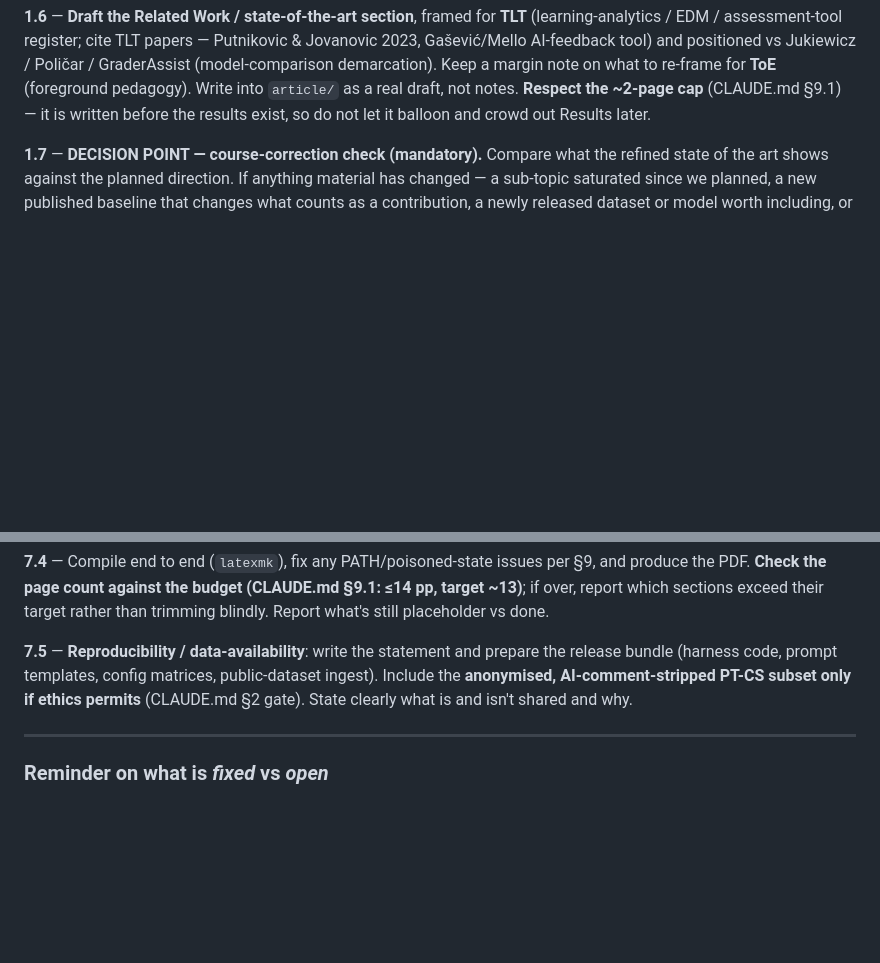
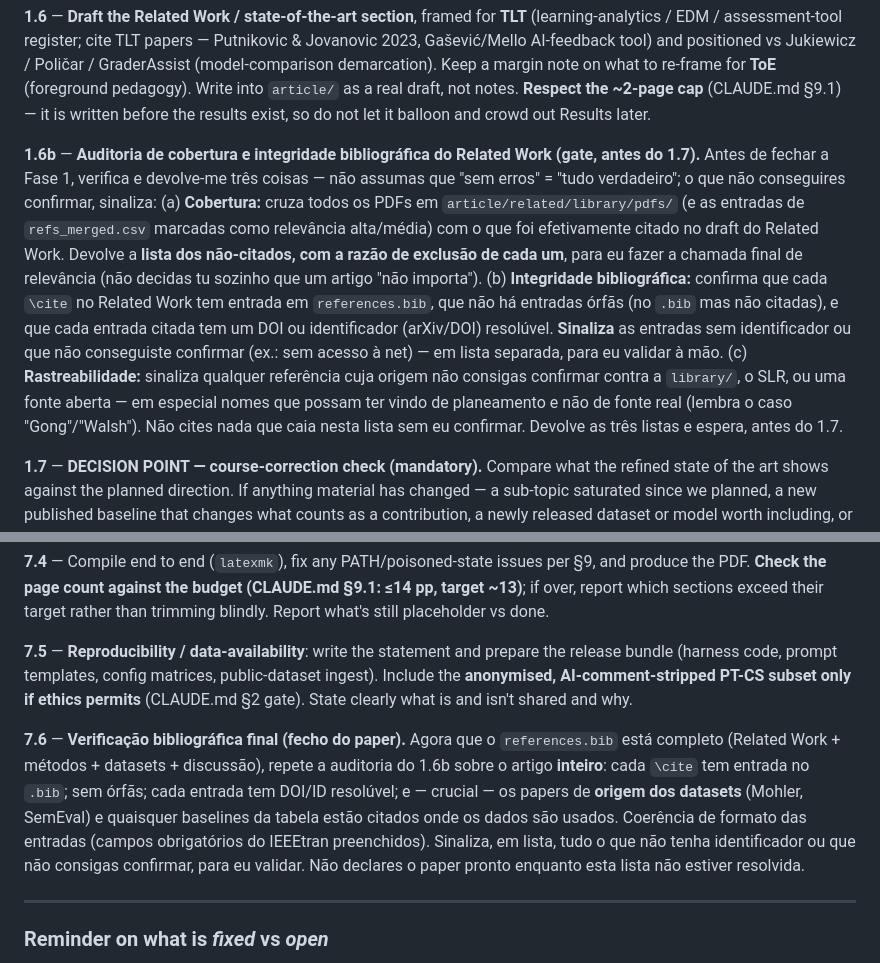
Before and after one commit to pedrosromano/phd-paper2-configuration-framework-for-llm-based-grading, a Markdown page: PHASES.md, 2 parts joined by grey strips. GitHub-like rendering; blank space fills up the shorter version.

Commit message:
PHASES: add 1.6b (Related Work coverage + bib-integrity audit gate before 1.7)
Co-Authored-By: Claude Opus 4.8 (1M context) <noreply@anthropic.com>

```diff
--- a/PHASES.md
+++ b/PHASES.md
@@ -80,6 +80,22 @@ AI-feedback tool) and positioned vs Jukiewicz / Poličar / GraderAssist (model-c
 note on what to re-frame for **ToE** (foreground pedagogy). Write into `article/` as a real draft, not notes.
 **Respect the ~2-page cap** (CLAUDE.md §9.1) — it is written before the results exist, so do not let it balloon
 and crowd out Results later.
+
+**1.6b** — **Auditoria de cobertura e integridade bibliográfica do Related Work (gate, antes do 1.7).**
+Antes de fechar a Fase 1, verifica e devolve-me três coisas — não assumas que "sem erros" = "tudo
+verdadeiro"; o que não conseguires confirmar, sinaliza:
+(a) **Cobertura:** cruza todos os PDFs em `article/related/library/pdfs/` (e as entradas de
+`refs_merged.csv` marcadas como relevância alta/média) com o que foi efetivamente citado no draft do
+Related Work. Devolve a **lista dos não-citados, com a razão de exclusão de cada um**, para eu fazer a
+chamada final de relevância (não decidas tu sozinho que um artigo "não importa").
+(b) **Integridade bibliográfica:** confirma que cada `\cite` no Related Work tem entrada em
+`references.bib`, que não há entradas órfãs (no `.bib` mas não citadas), e que cada entrada citada tem um
+DOI ou identificador (arXiv/DOI) resolúvel. **Sinaliza** as entradas sem identificador ou que não
+conseguiste confirmar (ex.: sem acesso à net) — em lista separada, para eu validar à mão.
+(c) **Rastreabilidade:** sinaliza qualquer referência cuja origem não consigas confirmar contra a
+`library/`, o SLR, ou uma fonte aberta — em especial nomes que possam ter vindo de planeamento e não de
+fonte real (lembra o caso "Gong"/"Walsh"). Não cites nada que caia nesta lista sem eu confirmar.
+Devolve as três listas e espera, antes do 1.7.
 
 **1.7** — **DECISION POINT — course-correction check (mandatory).** Compare what the refined state of the art
 shows against the planned direction. If anything material has changed — a sub-topic saturated since we planned,
@@ -271,6 +287,14 @@ sections exceed their target rather than trimming blindly. Report what's still p
 code, prompt templates, config matrices, public-dataset ingest). Include the **anonymised, AI-comment-stripped
 PT-CS subset only if ethics permits** (CLAUDE.md §2 gate). State clearly what is and isn't shared and why.
 
+**7.6** — **Verificação bibliográfica final (fecho do paper).** Agora que o `references.bib` está completo
+(Related Work + métodos + datasets + discussão), repete a auditoria do 1.6b sobre o artigo **inteiro**:
+cada `\cite` tem entrada no `.bib`; sem órfãs; cada entrada tem DOI/ID resolúvel; e — crucial — os papers
+de **origem dos datasets** (Mohler, SemEval) e quaisquer baselines da tabela estão citados onde os dados
+são usados. Coerência de formato das entradas (campos obrigatórios do IEEEtran preenchidos). Sinaliza, em
+lista, tudo o que não tenha identificador ou que não consigas confirmar, para eu validar. Não declares o
+paper pronto enquanto esta lista não estiver resolvida.
+
 ---
 
 ### Reminder on what is *fixed* vs *open*
```
